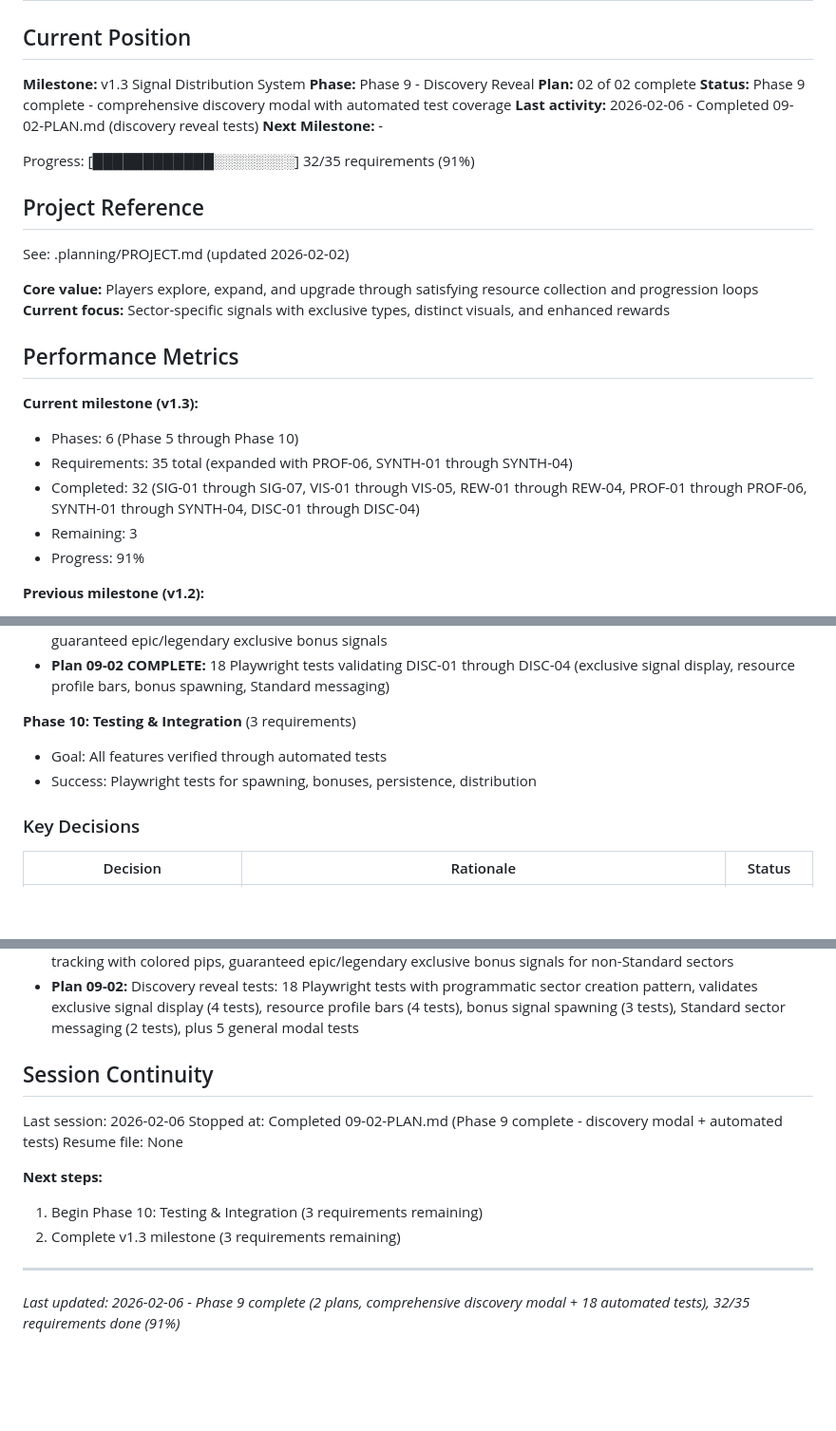
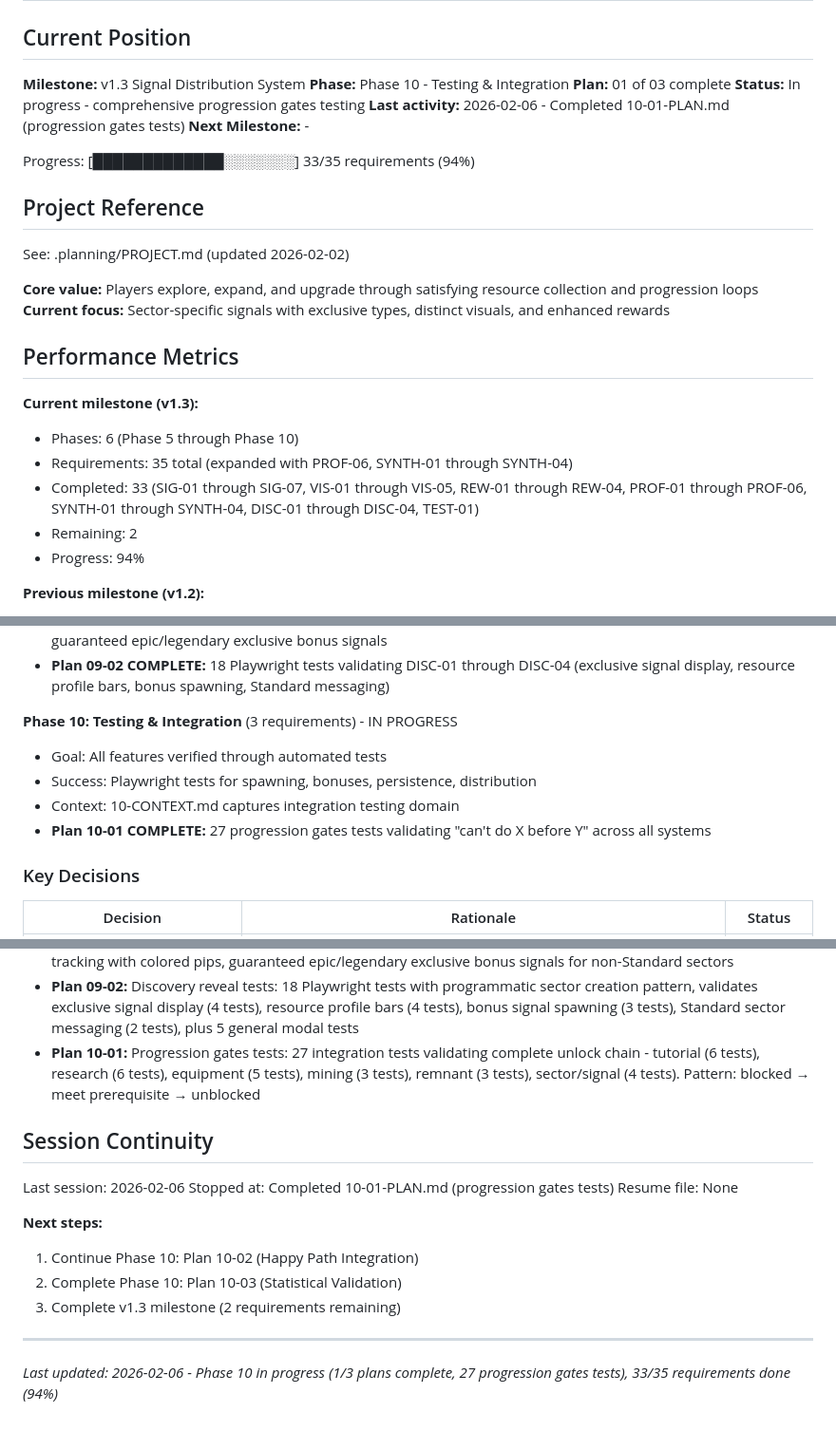
Before and after one commit to jalyper/Probetheus, a Markdown page: .planning/STATE.md, 3 parts joined by grey strips. Shown at 95% size. Drawn GitHub-style; blank space fills up the shorter version.

Commit message:
docs(10-01): complete progression gates plan
Tasks completed: 1/1
- Create progression-gates.spec.js with 27 gate tests

SUMMARY: .planning/phases/10-testing-integration/10-01-SUMMARY.md

```diff
--- a/.planning/STATE.md
+++ b/.planning/STATE.md
@@ -3,13 +3,13 @@
 ## Current Position
 
 **Milestone:** v1.3 Signal Distribution System
-**Phase:** Phase 9 - Discovery Reveal
-**Plan:** 02 of 02 complete
-**Status:** Phase 9 complete - comprehensive discovery modal with automated test coverage
-**Last activity:** 2026-02-06 - Completed 09-02-PLAN.md (discovery reveal tests)
+**Phase:** Phase 10 - Testing & Integration
+**Plan:** 01 of 03 complete
+**Status:** In progress - comprehensive progression gates testing
+**Last activity:** 2026-02-06 - Completed 10-01-PLAN.md (progression gates tests)
 **Next Milestone:** -
 
-Progress: [████████████░░░░░░░░] 32/35 requirements (91%)
+Progress: [█████████████░░░░░░░] 33/35 requirements (94%)
 
 ## Project Reference
 
@@ -23,9 +23,9 @@ See: .planning/PROJECT.md (updated 2026-02-02)
 **Current milestone (v1.3):**
 - Phases: 6 (Phase 5 through Phase 10)
 - Requirements: 35 total (expanded with PROF-06, SYNTH-01 through SYNTH-04)
-- Completed: 32 (SIG-01 through SIG-07, VIS-01 through VIS-05, REW-01 through REW-04, PROF-01 through PROF-06, SYNTH-01 through SYNTH-04, DISC-01 through DISC-04)
-- Remaining: 3
-- Progress: 91%
+- Completed: 33 (SIG-01 through SIG-07, VIS-01 through VIS-05, REW-01 through REW-04, PROF-01 through PROF-06, SYNTH-01 through SYNTH-04, DISC-01 through DISC-04, TEST-01)
+- Remaining: 2
+- Progress: 94%
 
 **Previous milestone (v1.2):**
 - Duration: ~5 days (2026-01-28 to 2026-02-02)
@@ -80,9 +80,11 @@ See: .planning/PROJECT.md (updated 2026-02-02)
 - **Plan 09-01 COMPLETE:** 8-section modal with exclusive signal info, resource profile bars, discovery log tracking, guaranteed epic/legendary exclusive bonus signals
 - **Plan 09-02 COMPLETE:** 18 Playwright tests validating DISC-01 through DISC-04 (exclusive signal display, resource profile bars, bonus spawning, Standard messaging)
 
-**Phase 10: Testing & Integration** (3 requirements)
+**Phase 10: Testing & Integration** (3 requirements) - IN PROGRESS
 - Goal: All features verified through automated tests
 - Success: Playwright tests for spawning, bonuses, persistence, distribution
+- Context: 10-CONTEXT.md captures integration testing domain
+- **Plan 10-01 COMPLETE:** 27 progression gates tests validating "can't do X before Y" across all systems
 
 ### Key Decisions
 
@@ -155,17 +157,19 @@ None
 - **Plan 085-02:** Comprehensive synthesis testing: 11 Playwright tests covering research gating, button states, conversion math (single/multiple batches, remainders), animation queue, and viability
 - **Plan 09-01:** Sector Survey Report: 8-section modal (header, research award, exclusive signal, resource profile, bonuses, discovery log, hazard, button), Unicode progress bars (signal richness, probethium potential), discovery tracking with colored pips, guaranteed epic/legendary exclusive bonus signals for non-Standard sectors
 - **Plan 09-02:** Discovery reveal tests: 18 Playwright tests with programmatic sector creation pattern, validates exclusive signal display (4 tests), resource profile bars (4 tests), bonus signal spawning (3 tests), Standard sector messaging (2 tests), plus 5 general modal tests
+- **Plan 10-01:** Progression gates tests: 27 integration tests validating complete unlock chain - tutorial (6 tests), research (6 tests), equipment (5 tests), mining (3 tests), remnant (3 tests), sector/signal (4 tests). Pattern: blocked → meet prerequisite → unblocked
 
 ## Session Continuity
 
 Last session: 2026-02-06
-Stopped at: Completed 09-02-PLAN.md (Phase 9 complete - discovery modal + automated tests)
+Stopped at: Completed 10-01-PLAN.md (progression gates tests)
 Resume file: None
 
 **Next steps:**
-1. Begin Phase 10: Testing & Integration (3 requirements remaining)
-2. Complete v1.3 milestone (3 requirements remaining)
+1. Continue Phase 10: Plan 10-02 (Happy Path Integration)
+2. Complete Phase 10: Plan 10-03 (Statistical Validation)
+3. Complete v1.3 milestone (2 requirements remaining)
 
 ---
 
-*Last updated: 2026-02-06 - Phase 9 complete (2 plans, comprehensive discovery modal + 18 automated tests), 32/35 requirements done (91%)*
+*Last updated: 2026-02-06 - Phase 10 in progress (1/3 plans complete, 27 progression gates tests), 33/35 requirements done (94%)*
```
Also changed, not shown: 1 other file.
